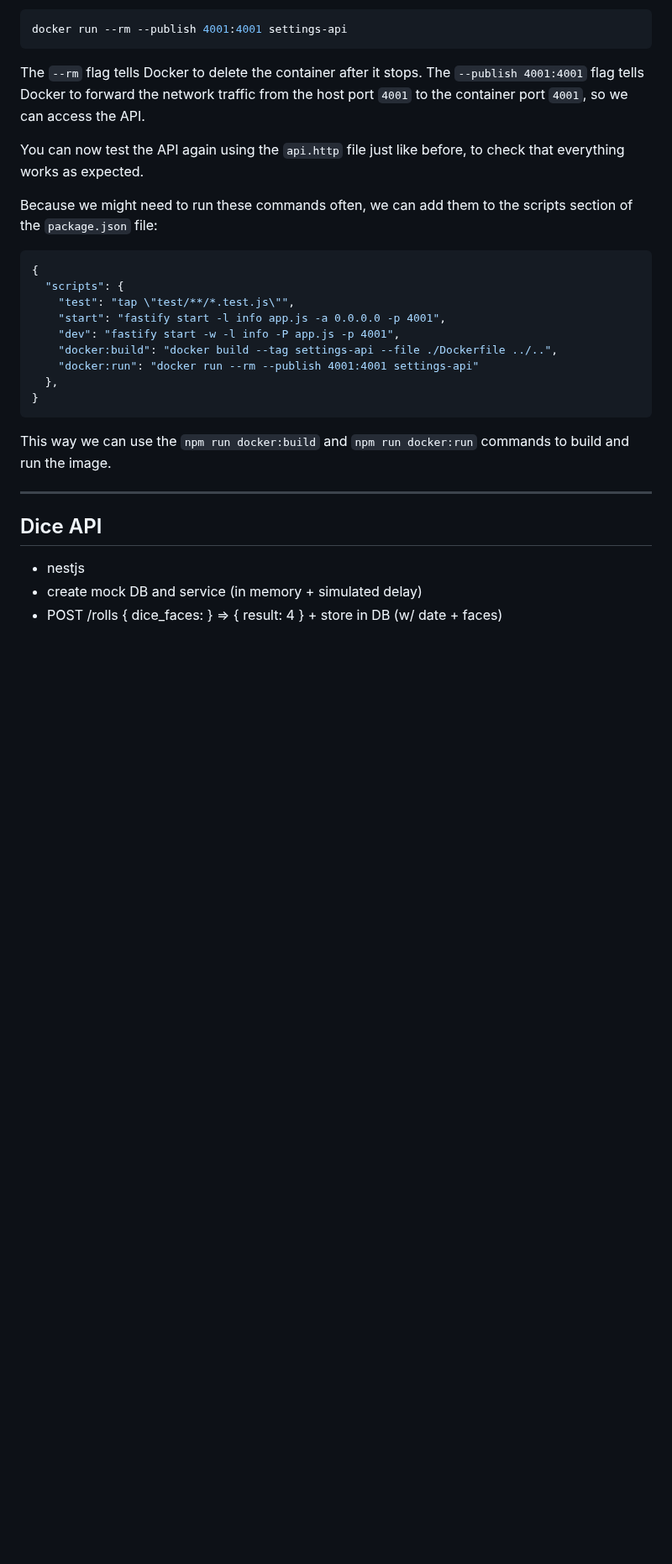
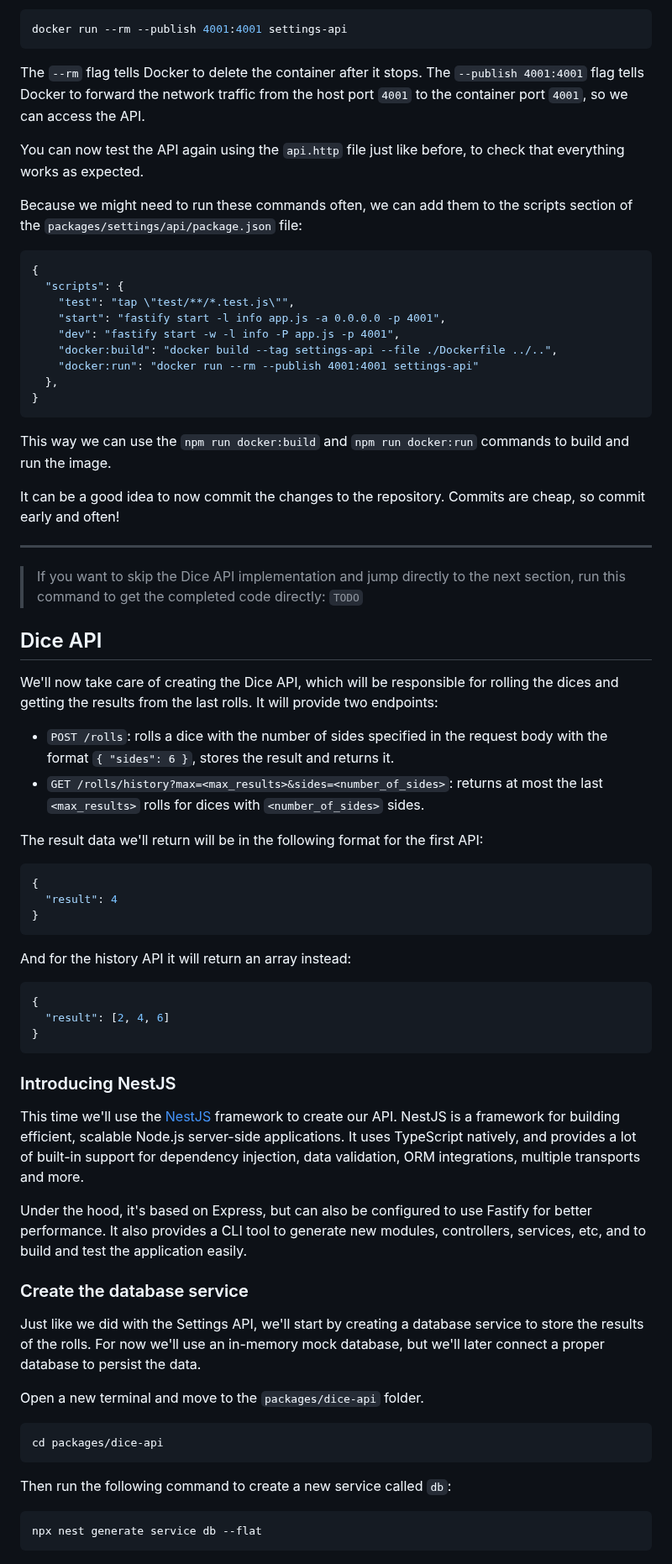
Before and after one commit to Azure-Samples/nodejs-microservices, a Markdown page: docs/workshop.md, the part around one of its changes. Shown at 84% size. Drawn GitHub-style; blank space fills up the shorter version.

````diff
--- a/docs/workshop.md
+++ b/docs/workshop.md
@@ -526,7 +540,7 @@ The `--rm` flag tells Docker to delete the container after it stops. The `--publ
 
 You can now test the API again using the `api.http` file just like before, to check that everything works as expected.
 
-Because we might need to run these commands often, we can add them to the scripts section of the `package.json` file:
+Because we might need to run these commands often, we can add them to the scripts section of the `packages/settings/api/package.json` file:
 
 ```json
 {
@@ -542,9 +556,58 @@ Because we might need to run these commands often, we can add them to the script
 
 This way we can use the `npm run docker:build` and `npm run docker:run` commands to build and run the image.
 
+It can be a good idea to now commit the changes to the repository. Commits are cheap, so commit early and often!
+
 ---
+
+<div class="warning" data-title="skip notice">
+
+> If you want to skip the Dice API implementation and jump directly to the next section, run this command to get the completed code directly: `TODO`
+
+</div>
 
 ## Dice API
 
-- nestjs
-- create mock DB and service (in memory + simulated delay)
+We'll now take care of creating the Dice API, which will be responsible for rolling the dices and getting the results from the last rolls. It will provide two endpoints:
+
+- `POST /rolls`: rolls a dice with the number of sides specified in the request body with the format `{ "sides": 6 }`, stores the result and returns it.
+- `GET /rolls/history?max=<max_results>&sides=<number_of_sides>`: returns at most the last `<max_results>` rolls for dices with `<number_of_sides>` sides.
+
+The result data we'll return will be in the following format for the first API:
+
+```json
+{
+  "result": 4
+}
+```
+
+And for the history API it will return an array instead:
+
+```json
+{
+  "result": [2, 4, 6]
+}
+```
+
+### Introducing NestJS
+
+This time we'll use the [NestJS](https://nestjs.com/) framework to create our API. NestJS is a framework for building efficient, scalable Node.js server-side applications. It uses TypeScript natively, and provides a lot of built-in support for dependency injection, data validation, ORM integrations, multiple transports and more.
+
+Under the hood, it's based on Express, but can also be configured to use Fastify for better performance. It also provides a CLI tool to generate new modules, controllers, services, etc, and to build and test the application easily.
+
+### Create the database service
+
+Just like we did with the Settings API, we'll start by creating a database service to store the results of the rolls. For now we'll use an in-memory mock database, but we'll later connect a proper database to persist the data.
+
+Open a new terminal and move to the `packages/dice-api` folder.
+
+```bash
+cd packages/dice-api
+```
+
+Then run the following command to create a new service called `db`:
+
+```bash
+npx nest generate service db --flat
+```
+
````
Also changed, not shown: other parts of docs/workshop.md (+108 -37 lines).
